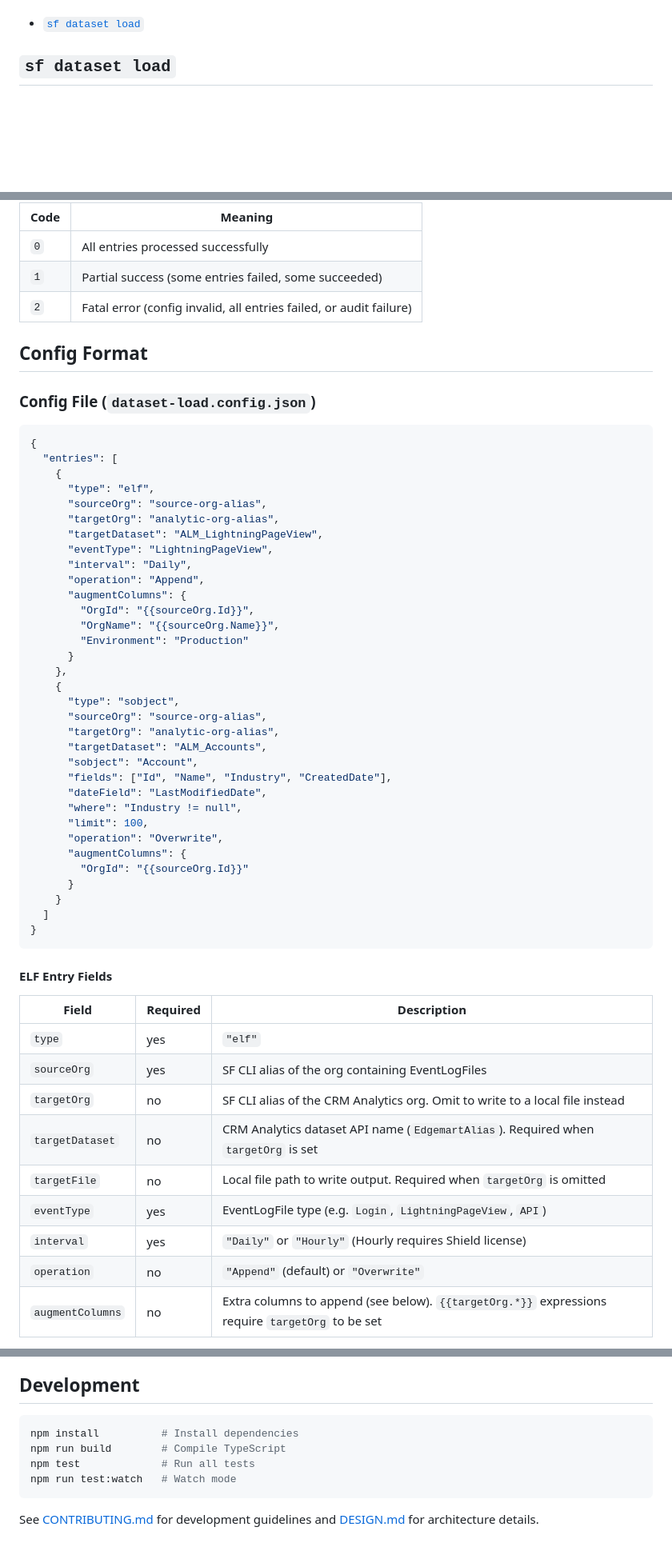
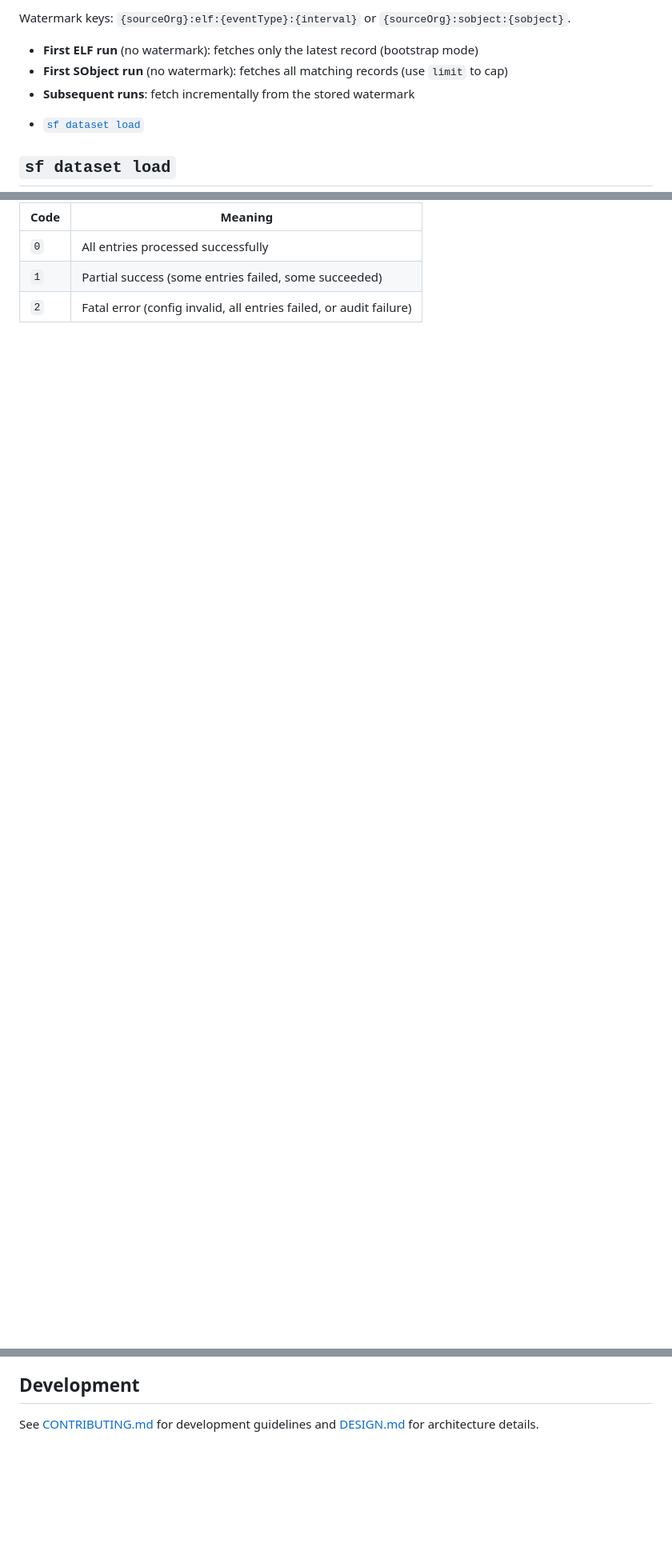
Before and after one commit to scolladon/dataset-loader, a Markdown page: README.md, 3 parts joined by grey strips. Shown at 80% size. GitHub-like rendering; folded sections open; blank space fills up the shorter version.

Commit message:
docs: restructure README and add CSV config examples (#11)

````diff
--- a/README.md
+++ b/README.md
@@ -64,3 +198,10 @@ For CRM Analytics targets: the dataset must already exist with at least one prio
+Watermark keys: `{sourceOrg}:elf:{eventType}:{interval}` or `{sourceOrg}:sobject:{sobject}`.
+
+- **First ELF run** (no watermark): fetches only the latest record (bootstrap mode)
+- **First SObject run** (no watermark): fetches all matching records (use `limit` to cap)
+- **Subsequent runs**: fetch incrementally from the stored watermark
+
+</details>
 
 <!-- commands -->
 * [`sf dataset load`](#sf-dataset-load)
@@ -102,57 +244,5 @@ _See code: [src/commands/dataset/load.ts](https://github.com/scolladon/dataset-l
 | `1` | Partial success (some entries failed, some succeeded) |
 | `2` | Fatal error (config invalid, all entries failed, or audit failure) |
 
-## Config Format
+</details>
 
-### Config File (`dataset-load.config.json`)
-
-```json
-{
-  "entries": [
-    {
-      "type": "elf",
-      "sourceOrg": "source-org-alias",
-      "targetOrg": "analytic-org-alias",
-      "targetDataset": "ALM_LightningPageView",
-      "eventType": "LightningPageView",
-      "interval": "Daily",
-      "operation": "Append",
-      "augmentColumns": {
-        "OrgId": "{{sourceOrg.Id}}",
-        "OrgName": "{{sourceOrg.Name}}",
-        "Environment": "Production"
-      }
-    },
-    {
-      "type": "sobject",
-      "sourceOrg": "source-org-alias",
-      "targetOrg": "analytic-org-alias",
-      "targetDataset": "ALM_Accounts",
-      "sobject": "Account",
-      "fields": ["Id", "Name", "Industry", "CreatedDate"],
-      "dateField": "LastModifiedDate",
-      "where": "Industry != null",
-      "limit": 100,
-      "operation": "Overwrite",
-      "augmentColumns": {
-        "OrgId": "{{sourceOrg.Id}}"
-      }
-    }
-  ]
-}
-```
-
-#### ELF Entry Fields
-
-| Field | Required | Description |
-| --- | --- | --- |
-| `type` | yes | `"elf"` |
-| `sourceOrg` | yes | SF CLI alias of the org containing EventLogFiles |
-| `targetOrg` | no | SF CLI alias of the CRM Analytics org. Omit to write to a local file instead |
-| `targetDataset` | no | CRM Analytics dataset API name (`EdgemartAlias`). Required when `targetOrg` is set |
-| `targetFile` | no | Local file path to write output. Required when `targetOrg` is omitted |
-| `eventType` | yes | EventLogFile type (e.g. `Login`, `LightningPageView`, `API`) |
-| `interval` | yes | `"Daily"` or `"Hourly"` (Hourly requires Shield license) |
-| `operation` | no | `"Append"` (default) or `"Overwrite"` |
-| `augmentColumns` | no | Extra columns to append (see below). `{{targetOrg.*}}` expressions require `targetOrg` to be set |
-
@@ -235,11 +260,4 @@ Without a state file, the first ELF run fetches only the latest record (bootstra
 
 ## Development
 
-```bash
-npm install          # Install dependencies
-npm run build        # Compile TypeScript
-npm test             # Run all tests
-npm run test:watch   # Watch mode
-```
-
 See [CONTRIBUTING.md](CONTRIBUTING.md) for development guidelines and [DESIGN.md](DESIGN.md) for architecture details.
````
Also changed, not shown: other parts of README.md (+150 -80 lines).
